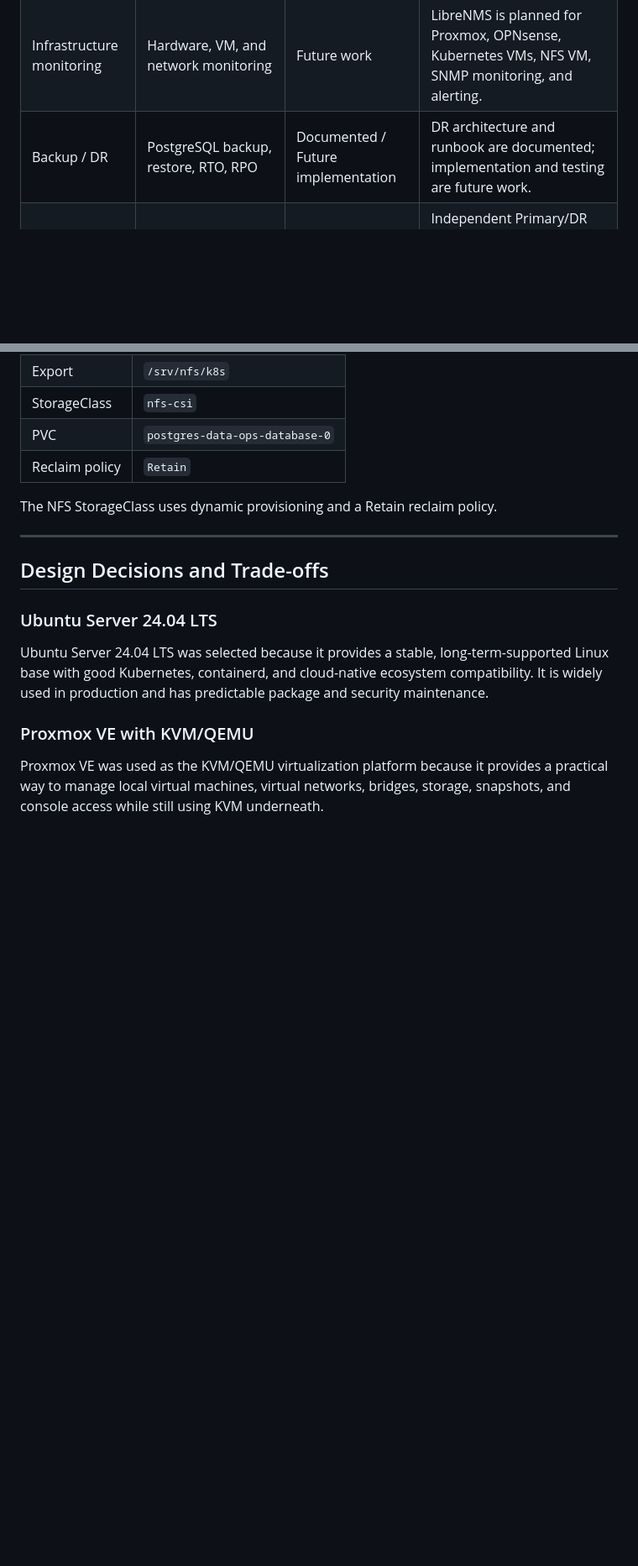
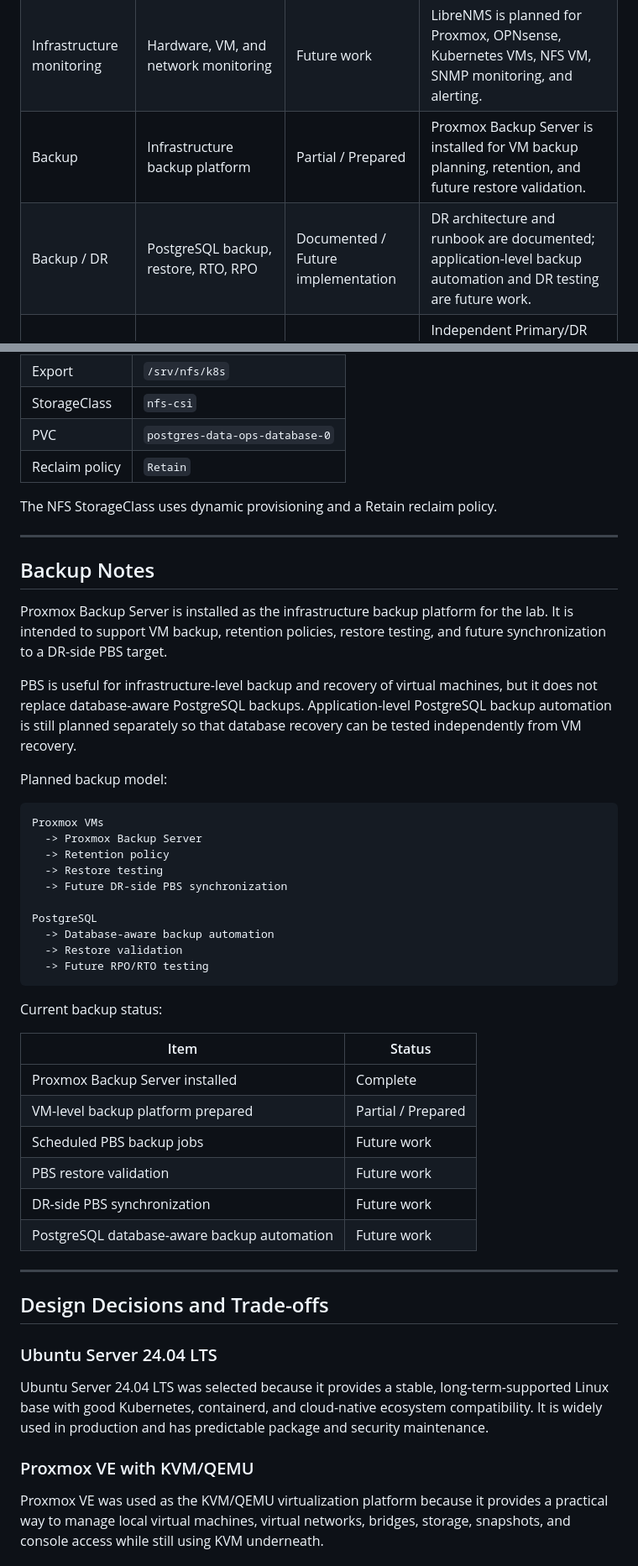
Before and after one commit to Anik50/indetechs, a Markdown page: readme.md, 2 parts joined by grey strips. Shown at 84% size. Rendered like a GitHub page; blank space fills up the shorter version.

````diff
--- a/readme.md
+++ b/readme.md
@@ -43,7 +45,8 @@ Optional disaster recovery, CI/CD, private registry, and infrastructure monitori
 | Observability             | Kubernetes application log stack                           | Partial                            | ECK Operator and Elasticsearch deployed; Kibana connected but restarted due to Node.js heap memory exhaustion.                   |
 | Observability             | Filebeat log collection                                    | Prepared                           | Filebeat ECK Beat manifest is included for Kubernetes log collection.                                                            |
 | Infrastructure monitoring | Hardware, VM, and network monitoring                       | Future work                        | LibreNMS is planned for Proxmox, OPNsense, Kubernetes VMs, NFS VM, SNMP monitoring, and alerting.                                |
-| Backup / DR               | PostgreSQL backup, restore, RTO, RPO                       | Documented / Future implementation | DR architecture and runbook are documented; implementation and testing are future work.                                          |
+| Backup                    | Infrastructure backup platform                             | Partial / Prepared                 | Proxmox Backup Server is installed for VM backup planning, retention, and future restore validation.                             |
+| Backup / DR               | PostgreSQL backup, restore, RTO, RPO                       | Documented / Future implementation | DR architecture and runbook are documented; application-level backup automation and DR testing are future work.                  |
 | DR Planning               | Disaster recovery architecture and failover runbook        | Documented / Future implementation | Independent Primary/DR design documented with async database replication, PBS sync, Cloudflare failover, and break-glass access. |
 | Automation                | Full VM and cluster rebuild automation                     | Future work                        | Helper scripts exist, but full Terraform/Ansible automation is not complete.                                                     |
 | CI/CD                     | Automated image build and deployment                       | Future work                        | Jenkins pipeline automation is planned.                                                                                          |
@@ -942,6 +950,40 @@ The NFS StorageClass uses dynamic provisioning and a Retain reclaim policy.
 
 ---
 
+## Backup Notes
+
+Proxmox Backup Server is installed as the infrastructure backup platform for the lab. It is intended to support VM backup, retention policies, restore testing, and future synchronization to a DR-side PBS target.
+
+PBS is useful for infrastructure-level backup and recovery of virtual machines, but it does not replace database-aware PostgreSQL backups. Application-level PostgreSQL backup automation is still planned separately so that database recovery can be tested independently from VM recovery.
+
+Planned backup model:
+
+```text
+Proxmox VMs
+  -> Proxmox Backup Server
+  -> Retention policy
+  -> Restore testing
+  -> Future DR-side PBS synchronization
+
+PostgreSQL
+  -> Database-aware backup automation
+  -> Restore validation
+  -> Future RPO/RTO testing
+```
+
+Current backup status:
+
+| Item                                        | Status             |
+| ------------------------------------------- | ------------------ |
+| Proxmox Backup Server installed             | Complete           |
+| VM-level backup platform prepared           | Partial / Prepared |
+| Scheduled PBS backup jobs                   | Future work        |
+| PBS restore validation                      | Future work        |
+| DR-side PBS synchronization                 | Future work        |
+| PostgreSQL database-aware backup automation | Future work        |
+
+---
+
 ## Design Decisions and Trade-offs
 
 ### Ubuntu Server 24.04 LTS
````
Also changed, not shown: other parts of readme.md (+52 -32 lines).
